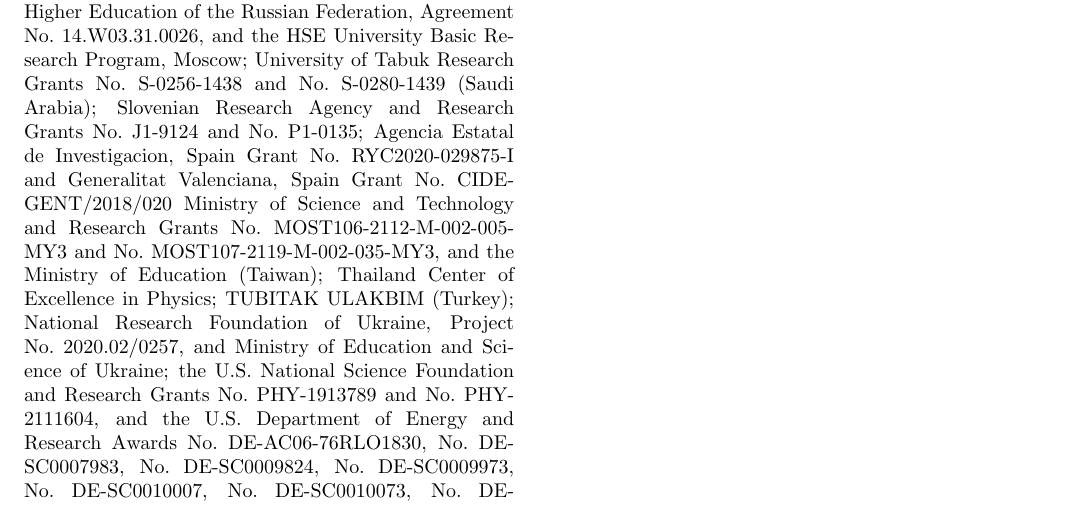
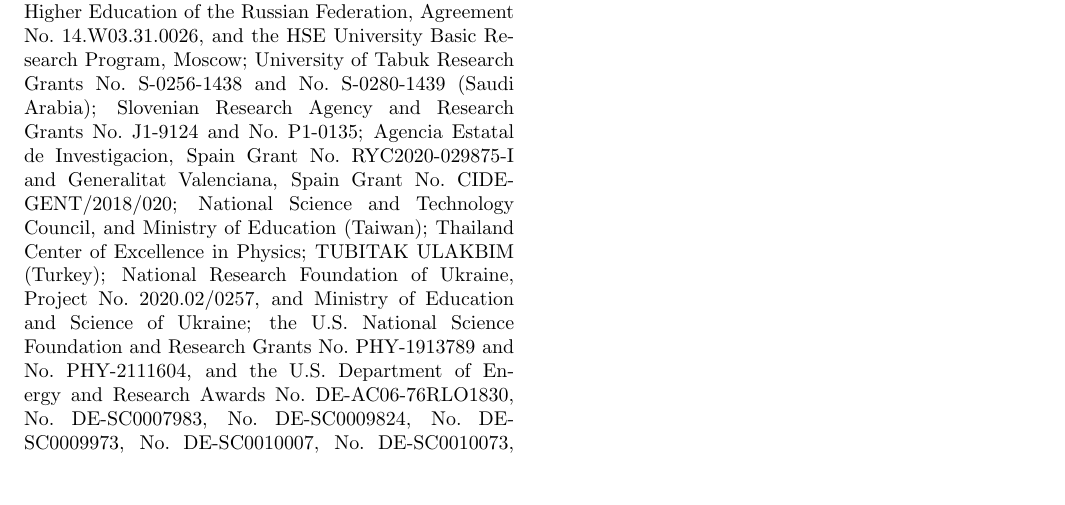
Before and after one commit to zjkjsd/B2Note_Inclusive_RD, a LaTeX paper (prl.tex, which reads acknowledgements.tex): part of page 2 of 2, cut so that both start at the same text, the shorter picture padded with empty space. Compiled offline with pdfLaTeX.

Commit message:
Update of acknowledgements requested by Minzu Wang

```diff
--- a/acknowledgements.tex
+++ b/acknowledgements.tex
@@ -132,13 +132,11 @@
 Grant No.~RYC2020-029875-I
 and
 Generalitat Valenciana, Spain
-Grant No.~CIDEGENT/2018/020
+Grant No.~CIDEGENT/2018/020;
 %Taiwan
-Ministry of Science and Technology and Research Grants
-No.~MOST106-2112-M-002-005-MY3
+National Science and Technology Council,
 and
-No.~MOST107-2119-M-002-035-MY3,
-and the Ministry of Education (Taiwan);
+Ministry of Education (Taiwan);
 %Thailand
 Thailand Center of Excellence in Physics;
 %Turkey
```
